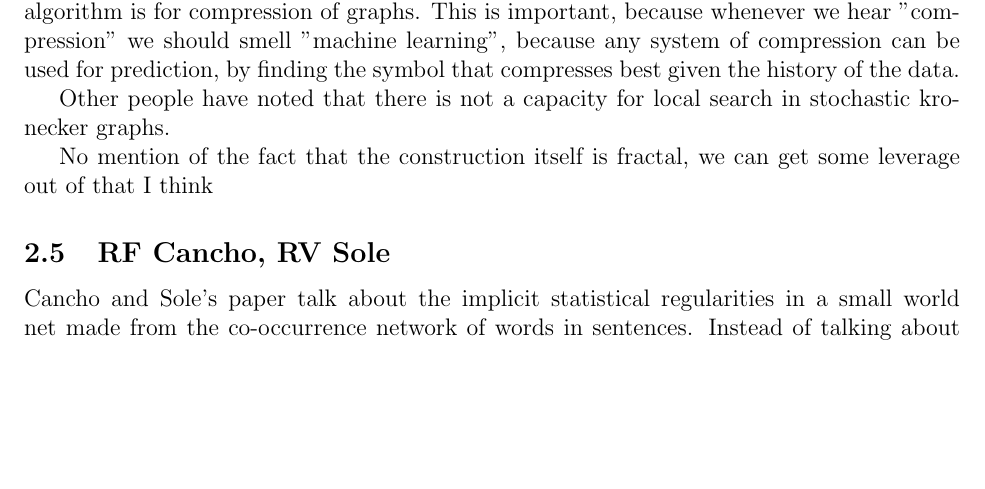
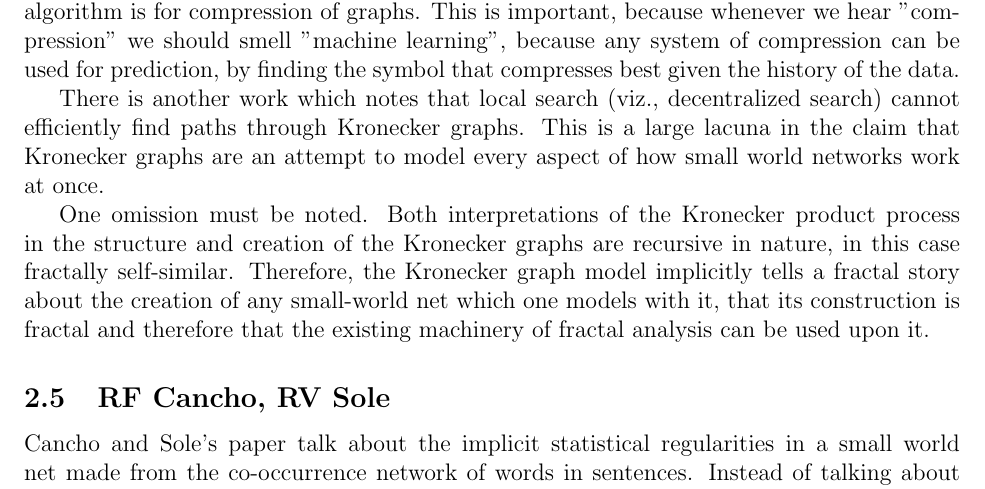
Before and after one commit to howonlee/kroneckerText, a LaTeX document (reading_response.tex): part of page 3 of 5, cut so that both start at the same text, the shorter picture padded with empty space. Compiled offline with pdfLaTeX.

Commit message:
more reading response work

```diff
--- a/reading_response.tex
+++ b/reading_response.tex
@@ -42,14 +42,10 @@ There are also real interpretations of the Kronecker product process in the stru
 \subsection{J Leskovec, C. Faloutsos discussion}
 
 One important point to re-iterate is that one suggested usage for the Kronecker fitting algorithm is for compression of graphs. This is important, because whenever we hear "compression" we should smell "machine learning", because any system of compression can be used for prediction, by finding the symbol that compresses best given the history of the data.
-%%%%%%%%%%%%%%%%%%%%%%%%%%%%%%%%%%%
-%What are strengths and weaknesses of the papers and how they are addressed?
-%What were the authors missing?
-%Was anything particularly unrealistic?
 
-Other people have noted that there is not a capacity for local search in stochastic kronecker graphs. %% will this matter? will this not matter?
+There is another work which notes that local search (viz., decentralized search) cannot efficiently find paths through Kronecker graphs. This is a large lacuna in the claim that Kronecker graphs are an attempt to model every aspect of how small world networks work at once. %%%%%%%% stochastic kronecker graphs paper
 
-No mention of the fact that the construction itself is fractal, we can get some leverage out of that I think
+One omission must be noted. Both interpretations of the Kronecker product process in the structure and creation of the Kronecker graphs are recursive in nature, in this case fractally self-similar. Therefore, the Kronecker graph model implicitly tells a fractal story about the creation of any small-world net which one models with it, that its construction is fractal and therefore that the existing machinery of fractal analysis can be used upon it.
 
 \subsection{RF Cancho, RV Sole}
 Cancho and Sole's paper talk about the implicit statistical regularities in a small world net made from the co-occurrence network of words in sentences. Instead of talking about syntactic structure in sentences, they investigate the statistical structure of these mere co-occurrences, with the admittedly simplistic assumption that the trigrams and bigrams are correlated.
```
